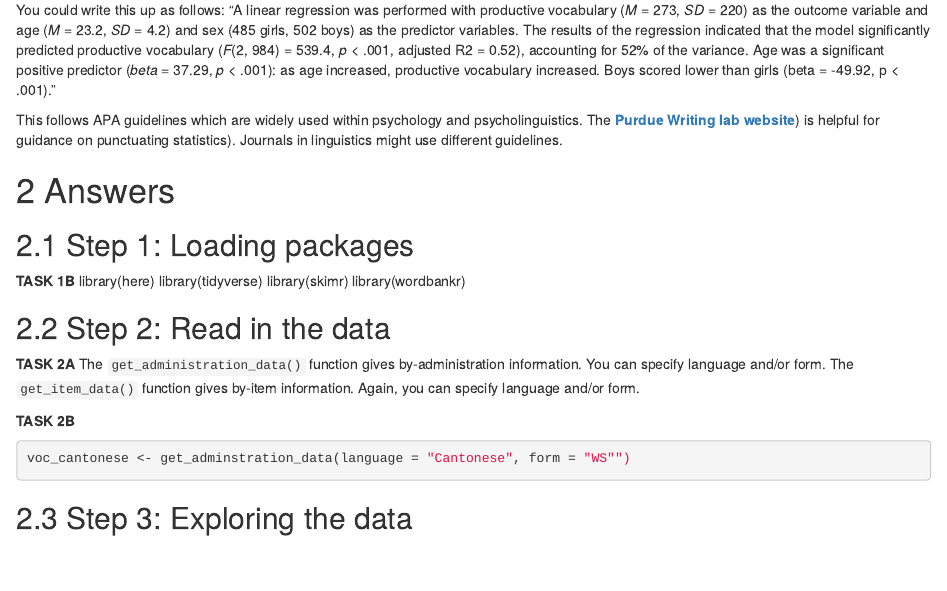
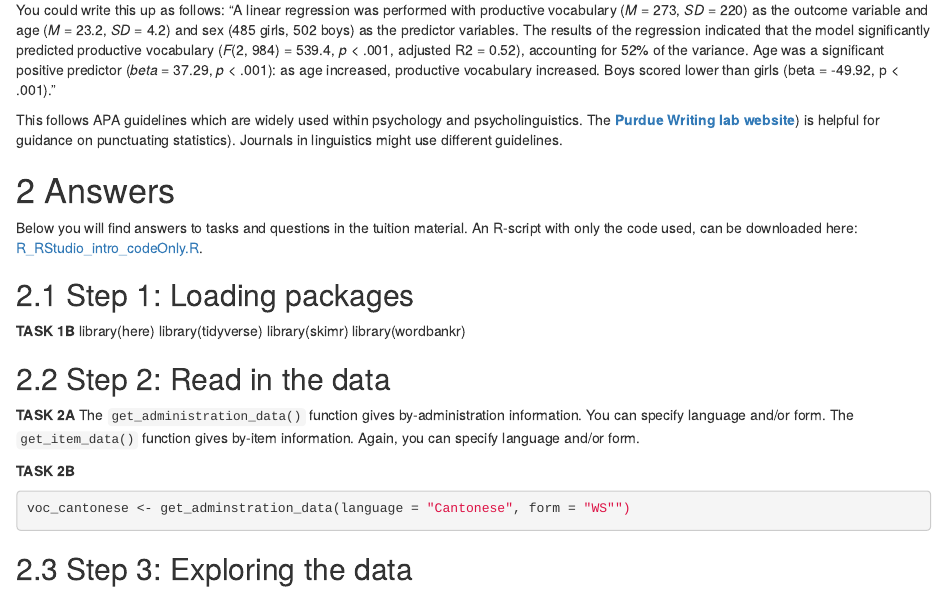
Before and after one commit to mg78/R_RStudio_intro, an R Markdown document (during.Rmd): the page in a window 1100 px wide, from 4620 px down. Rendered offline with R 4.5, knitr and Pandoc, with nearby package versions; drawn as R Markdown's standard HTML page in place of the format the file asks for.

Commit message:
Added link to codeOnly R-script and deleted 2 older files.

```diff
--- a/during.Rmd
+++ b/during.Rmd
@@ -190,6 +190,8 @@ You could write this up as follows: "A linear regression was performed with prod
 This follows APA guidelines which are widely used within psychology and psycholinguistics. The [**Purdue Writing lab website**](https://owl.purdue.edu/owl/research_and_citation/apa6_style/apa_formatting_and_style_guide/statistics_in_apa.html)) is helpful for guidance on punctuating statistics). Journals in linguistics might use different guidelines.
 
 # Answers
+Below you will find answers to tasks and questions in the tuition material. An R-script with only the code used, can be downloaded here: [R_RStudio_intro_codeOnly.R](files/R_RStudio_intro_codeOnly.R).
+
 ## Step 1: Loading packages
 **TASK 1B**
 library(here)
```
Also changed, not shown: docs/files/R_RStudio_intro_codeOnly.R (added), docs/files/voc_subset.csv (deleted), docs/files/wordbank_voc.csv (deleted).
